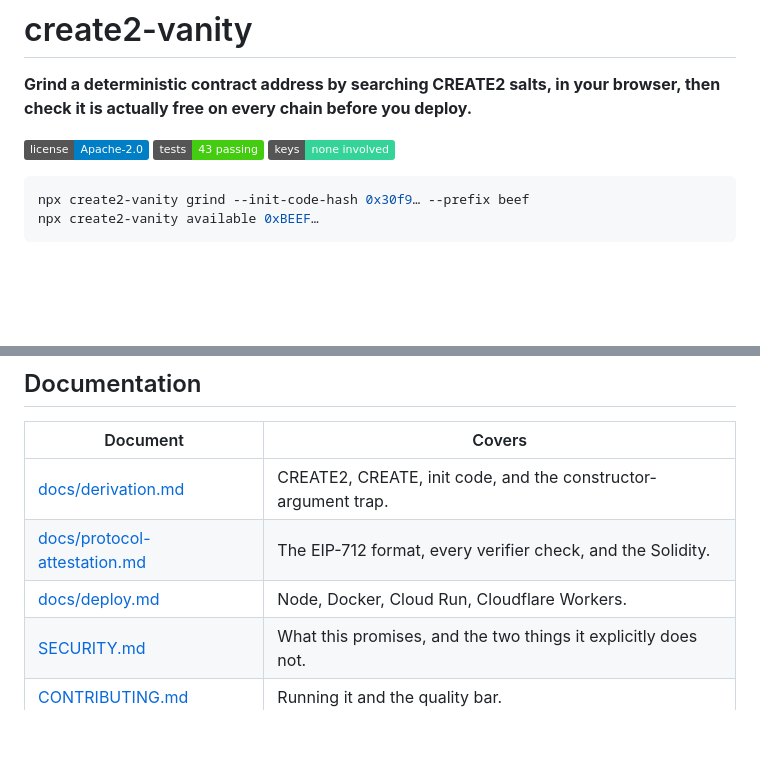
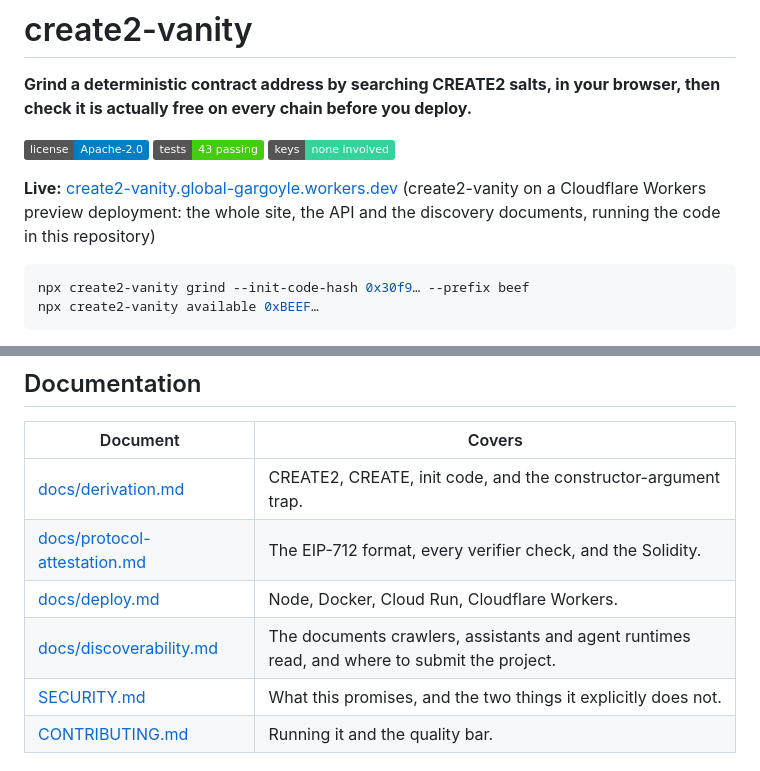
Before and after one commit to nirholas/create2-vanity, a Markdown page: README.md, 2 parts joined by grey strips. Rendered like a GitHub page; badges without logos; blank space fills up the shorter version.

````diff
--- a/README.md
+++ b/README.md
@@ -6,6 +6,8 @@ browser, then check it is actually free on every chain before you deploy.**
 [![License](https://img.shields.io/badge/license-Apache--2.0-blue.svg)](./LICENSE)
 [![Tests](https://img.shields.io/badge/tests-43%20passing-brightgreen.svg)](./tests)
 [![No keys](https://img.shields.io/badge/keys-none%20involved-34d399.svg)](#there-is-no-key-here)
+
+**Live:** [create2-vanity.global-gargoyle.workers.dev](https://create2-vanity.global-gargoyle.workers.dev) (create2-vanity on a Cloudflare Workers preview deployment: the whole site, the API and the discovery documents, running the code in this repository)
 
 ```bash
 npx create2-vanity grind --init-code-hash 0x30f9… --prefix beef
@@ -216,6 +218,7 @@ Full schema at `/openapi.json`; agent card at `/.well-known/agents.json`.
 | [docs/derivation.md](docs/derivation.md) | CREATE2, CREATE, init code, and the constructor-argument trap. |
 | [docs/protocol-attestation.md](docs/protocol-attestation.md) | The EIP-712 format, every verifier check, and the Solidity. |
 | [docs/deploy.md](docs/deploy.md) | Node, Docker, Cloud Run, Cloudflare Workers. |
+| [docs/discoverability.md](docs/discoverability.md) | The documents crawlers, assistants and agent runtimes read, and where to submit the project. |
 | [SECURITY.md](SECURITY.md) | What this promises, and the two things it explicitly does not. |
 | [CONTRIBUTING.md](CONTRIBUTING.md) | Running it and the quality bar. |
 
````
Also changed, not shown: docs/discoverability.md (added, +51 -0 lines).
